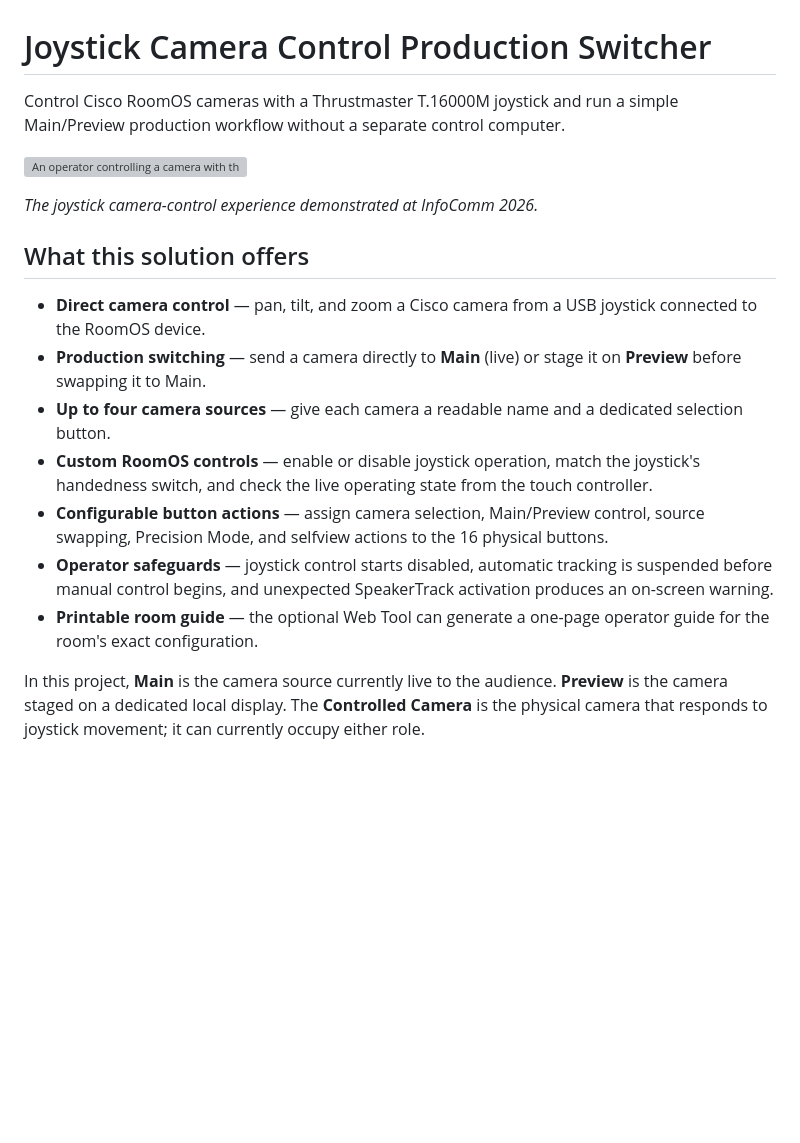
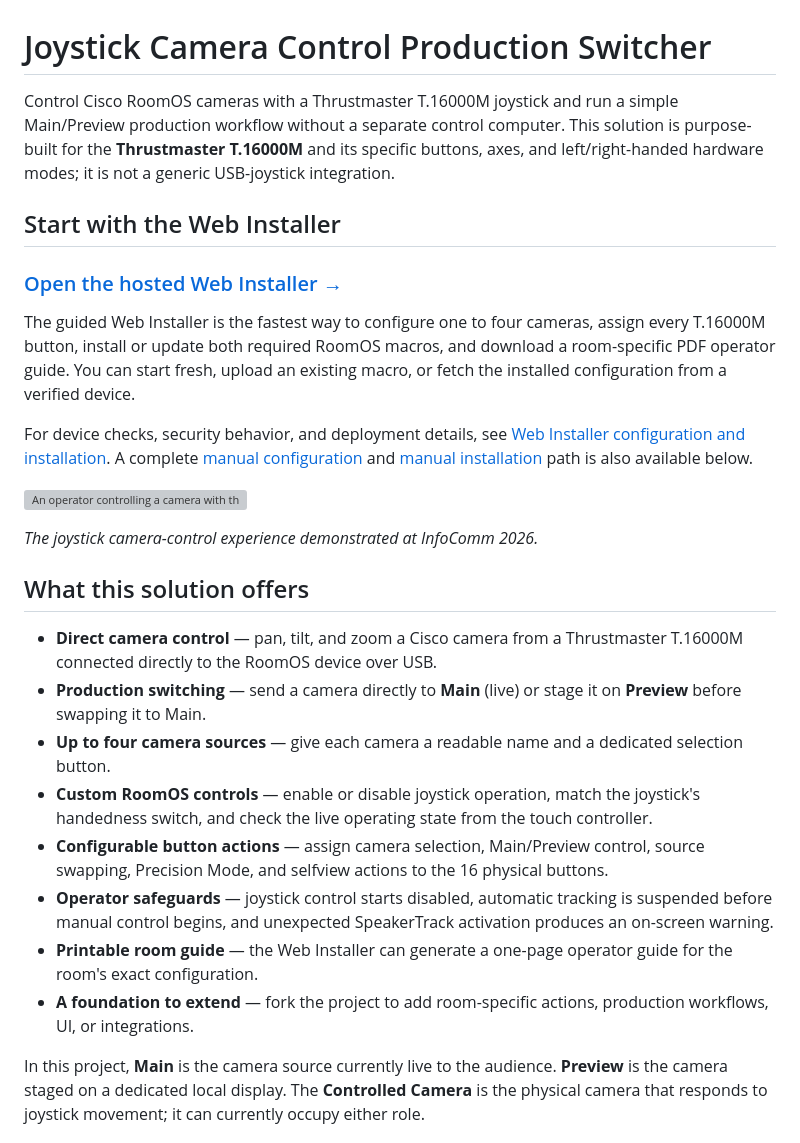
Before and after one commit to ctg-tme/Joystick_CameraControl_ProducionSwitcher_using_Thrustmaster_16000M, a Markdown page: README.md, the part around one of its changes. GitHub-like rendering; blank space fills up the shorter version; grey boxes are pictures that could not be loaded.

```diff
--- a/README.md
+++ b/README.md
@@ -1,6 +1,14 @@
 # Joystick Camera Control Production Switcher
 
-Control Cisco RoomOS cameras with a Thrustmaster T.16000M joystick and run a simple Main/Preview production workflow without a separate control computer.
+Control Cisco RoomOS cameras with a Thrustmaster T.16000M joystick and run a simple Main/Preview production workflow without a separate control computer. This solution is purpose-built for the **Thrustmaster T.16000M** and its specific buttons, axes, and left/right-handed hardware modes; it is not a generic USB-joystick integration.
+
+## Start with the Web Installer
+
+### [Open the hosted Web Installer →](https://ctg-tme.github.io/Joystick_CameraControl_ProducionSwitcher_using_Thrustmaster_16000M/)
+
+The guided Web Installer is the fastest way to configure one to four cameras, assign every T.16000M button, install or update both required RoomOS macros, and download a room-specific PDF operator guide. You can start fresh, upload an existing macro, or fetch the installed configuration from a verified device.
+
+For device checks, security behavior, and deployment details, see [Web Installer configuration and installation](docs/web-tool-installation.md). A complete [manual configuration](#configure-the-solution-macro-manually) and [manual installation](#install-the-macros-manually) path is also available below.
 
 ![An operator controlling a camera with the Thrustmaster T.16000M at InfoComm 2026](docs/images/infocomm-2026-joystick-demo.png)
 
@@ -8,13 +16,14 @@ _The joystick camera-control experience demonstrated at InfoComm 2026._
 
 ## What this solution offers
 
-- **Direct camera control** — pan, tilt, and zoom a Cisco camera from a USB joystick connected to the RoomOS device.
+- **Direct camera control** — pan, tilt, and zoom a Cisco camera from a Thrustmaster T.16000M connected directly to the RoomOS device over USB.
 - **Production switching** — send a camera directly to **Main** (live) or stage it on **Preview** before swapping it to Main.
 - **Up to four camera sources** — give each camera a readable name and a dedicated selection button.
 - **Custom RoomOS controls** — enable or disable joystick operation, match the joystick's handedness switch, and check the live operating state from the touch controller.
 - **Configurable button actions** — assign camera selection, Main/Preview control, source swapping, Precision Mode, and selfview actions to the 16 physical buttons.
 - **Operator safeguards** — joystick control starts disabled, automatic tracking is suspended before manual control begins, and unexpected SpeakerTrack activation produces an on-screen warning.
-- **Printable room guide** — the optional Web Tool can generate a one-page operator guide for the room's exact configuration.
+- **Printable room guide** — the Web Installer can generate a one-page operator guide for the room's exact configuration.
+- **A foundation to extend** — fork the project to add room-specific actions, production workflows, UI, or integrations.
 
 In this project, **Main** is the camera source currently live to the audience. **Preview** is the camera staged on a dedicated local display. The **Controlled Camera** is the physical camera that responds to joystick movement; it can currently occupy either role.
 
```
Also changed, not shown: other parts of README.md (+20 -6 lines), docs/web-tool-installation.md (+6 -6 lines).
